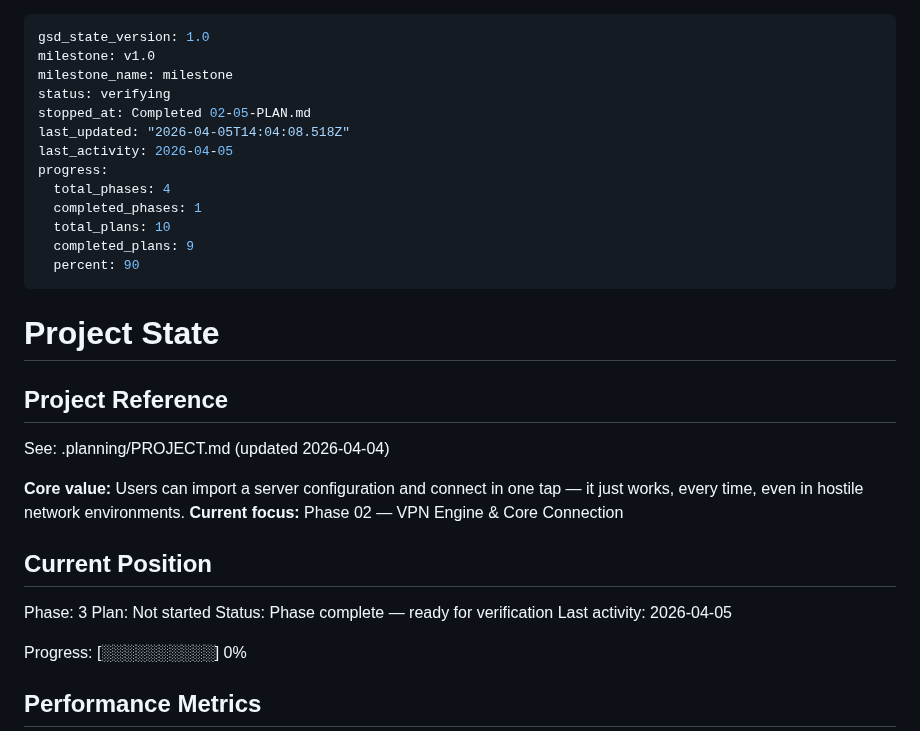
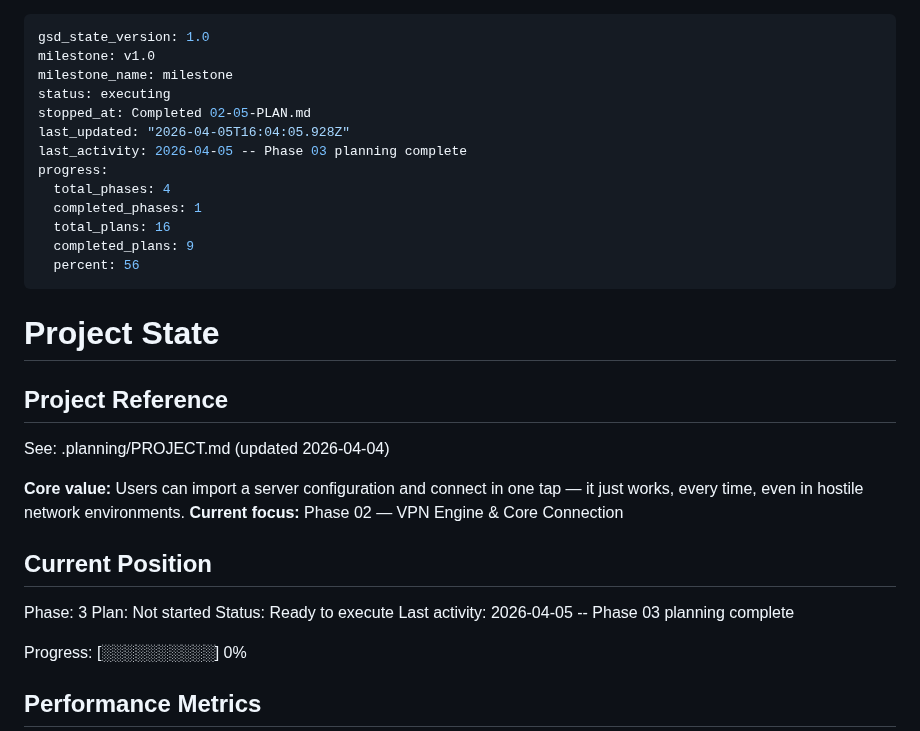
Before and after one commit to arggh-22/arma_app, a Markdown page: .planning/STATE.md, the part around the change. Drawn GitHub-style.

Commit message:
docs: mark Phase 3 as planned (6 plans, 3 waves)
Co-authored-by: Copilot <223556219+Copilot@users.noreply.github.com>

```diff
--- a/.planning/STATE.md
+++ b/.planning/STATE.md
@@ -2,16 +2,16 @@
 gsd_state_version: 1.0
 milestone: v1.0
 milestone_name: milestone
-status: verifying
+status: executing
 stopped_at: Completed 02-05-PLAN.md
-last_updated: "2026-04-05T14:04:08.518Z"
-last_activity: 2026-04-05
+last_updated: "2026-04-05T16:04:05.928Z"
+last_activity: 2026-04-05 -- Phase 03 planning complete
 progress:
   total_phases: 4
   completed_phases: 1
-  total_plans: 10
+  total_plans: 16
   completed_plans: 9
-  percent: 90
+  percent: 56
 ---
 
 # Project State
@@ -27,8 +27,8 @@ See: .planning/PROJECT.md (updated 2026-04-04)
 
 Phase: 3
 Plan: Not started
-Status: Phase complete — ready for verification
-Last activity: 2026-04-05
+Status: Ready to execute
+Last activity: 2026-04-05 -- Phase 03 planning complete
 
 Progress: [░░░░░░░░░░] 0%
 
```
